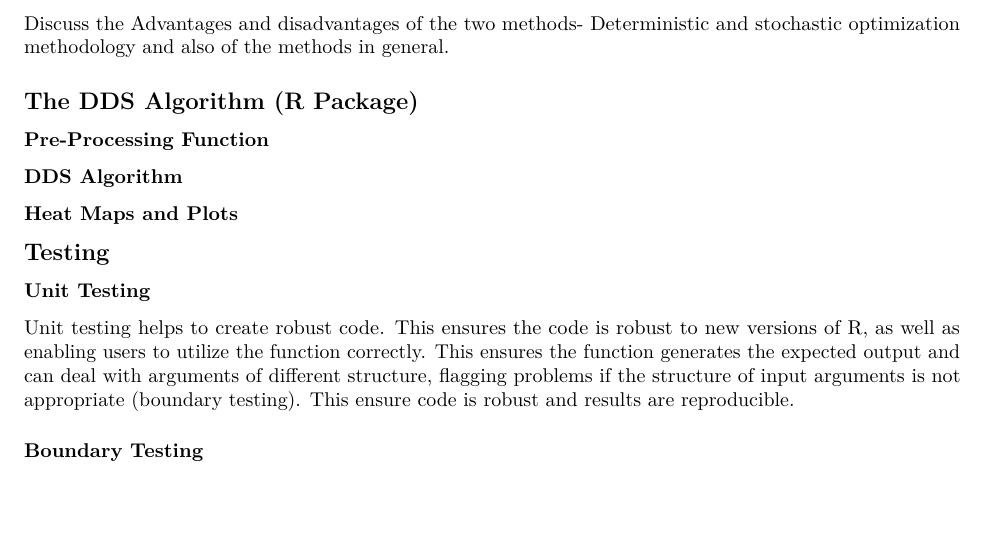
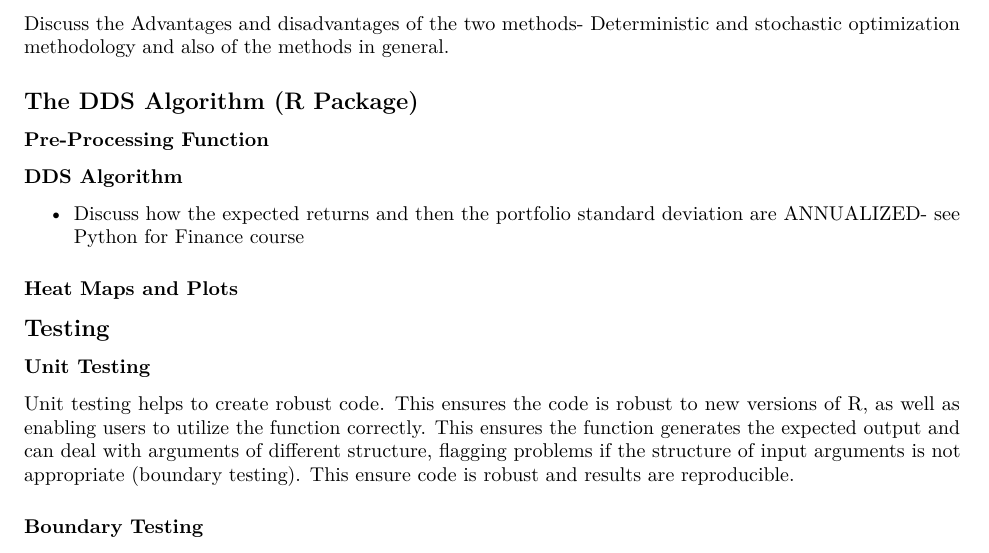
Before and after one commit to Philiphindle/Discretized-objective-function-optimization-via-stepwise-selection, an R Markdown document (Report.Rmd): part of page 2 of 3, cut so that both start at the same text, the shorter picture padded with empty space. Rendered offline with R 4.5, knitr and Pandoc, then LaTeX, with nearby package versions.

Commit message:
Discussed Annualization of returns

```diff
--- a/Report.Rmd
+++ b/Report.Rmd
@@ -72,6 +72,8 @@ Discuss the Advantages and disadvantages of the two methods- Deterministic and s
 
 ### DDS Algorithm
 
+- Discuss how the expected returns and then the portfolio standard deviation are ANNUALIZED- see Python for Finance course
+
 ### Heat Maps and Plots
 
 ## Testing
```
